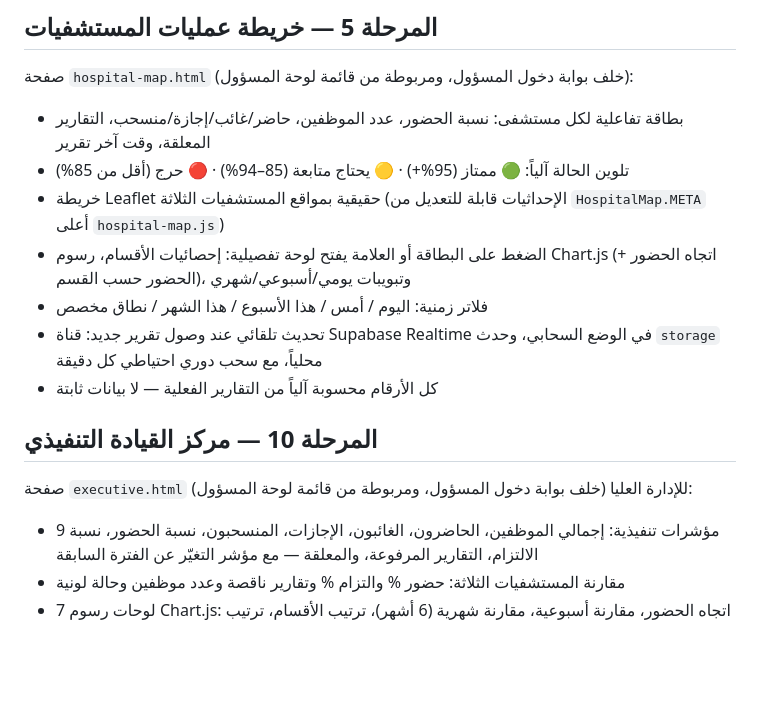
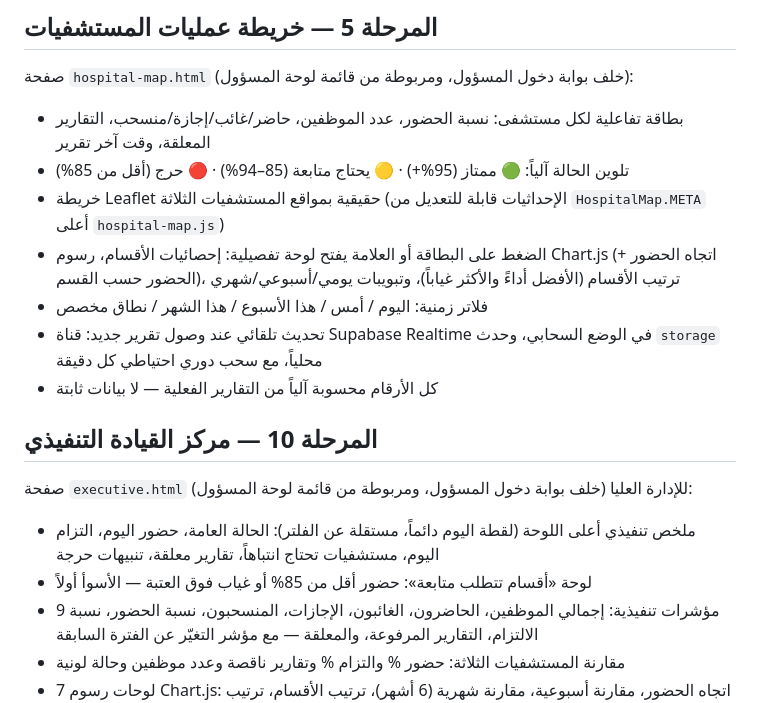
Before and after one commit to bader741-del/Attendance-, a Markdown page: README.md, the part around the change. Rendered like a GitHub page; blank space fills up the shorter version.

Commit message:
docs: توثيق ترتيب الأقسام والملخص التنفيذي في README

```diff
--- a/README.md
+++ b/README.md
@@ -93,7 +93,7 @@ https://<username>.github.io/<repo-name>/
 - بطاقة تفاعلية لكل مستشفى: نسبة الحضور، عدد الموظفين، حاضر/غائب/إجازة/منسحب، التقارير المعلقة، وقت آخر تقرير
 - تلوين الحالة آلياً: 🟢 ممتاز (95%+) · 🟡 يحتاج متابعة (85–94%) · 🔴 حرج (أقل من 85%)
 - خريطة Leaflet حقيقية بمواقع المستشفيات الثلاثة (الإحداثيات قابلة للتعديل من `HospitalMap.META` أعلى `hospital-map.js`)
-- الضغط على البطاقة أو العلامة يفتح لوحة تفصيلية: إحصائيات الأقسام، رسوم Chart.js (اتجاه الحضور + الحضور حسب القسم)، وتبويبات يومي/أسبوعي/شهري
+- الضغط على البطاقة أو العلامة يفتح لوحة تفصيلية: إحصائيات الأقسام، رسوم Chart.js (اتجاه الحضور + الحضور حسب القسم)، ترتيب الأقسام (الأفضل أداءً والأكثر غياباً)، وتبويبات يومي/أسبوعي/شهري
 - فلاتر زمنية: اليوم / أمس / هذا الأسبوع / هذا الشهر / نطاق مخصص
 - تحديث تلقائي عند وصول تقرير جديد: قناة Supabase Realtime في الوضع السحابي، وحدث `storage` محلياً، مع سحب دوري احتياطي كل دقيقة
 - كل الأرقام محسوبة آلياً من التقارير الفعلية — لا بيانات ثابتة
@@ -102,6 +102,8 @@ https://<username>.github.io/<repo-name>/
 
 صفحة `executive.html` للإدارة العليا (خلف بوابة دخول المسؤول، ومربوطة من قائمة لوحة المسؤول):
 
+- ملخص تنفيذي أعلى اللوحة (لقطة اليوم دائماً، مستقلة عن الفلتر): الحالة العامة، حضور اليوم، التزام اليوم، مستشفيات تحتاج انتباهاً، تقارير معلقة، تنبيهات حرجة
+- لوحة «أقسام تتطلب متابعة»: حضور أقل من 85% أو غياب فوق العتبة — الأسوأ أولاً
 - 9 مؤشرات تنفيذية: إجمالي الموظفين، الحاضرون، الغائبون، الإجازات، المنسحبون، نسبة الحضور، نسبة الالتزام، التقارير المرفوعة، والمعلقة — مع مؤشر التغيّر عن الفترة السابقة
 - مقارنة المستشفيات الثلاثة: حضور % والتزام % وتقارير ناقصة وعدد موظفين وحالة لونية
 - 7 لوحات رسوم Chart.js: اتجاه الحضور، مقارنة أسبوعية، مقارنة شهرية (6 أشهر)، ترتيب الأقسام، ترتيب المستشفيات، خريطة حرارية (مستشفيات × أيام)، وعدادات تقدم المؤشرات
```
